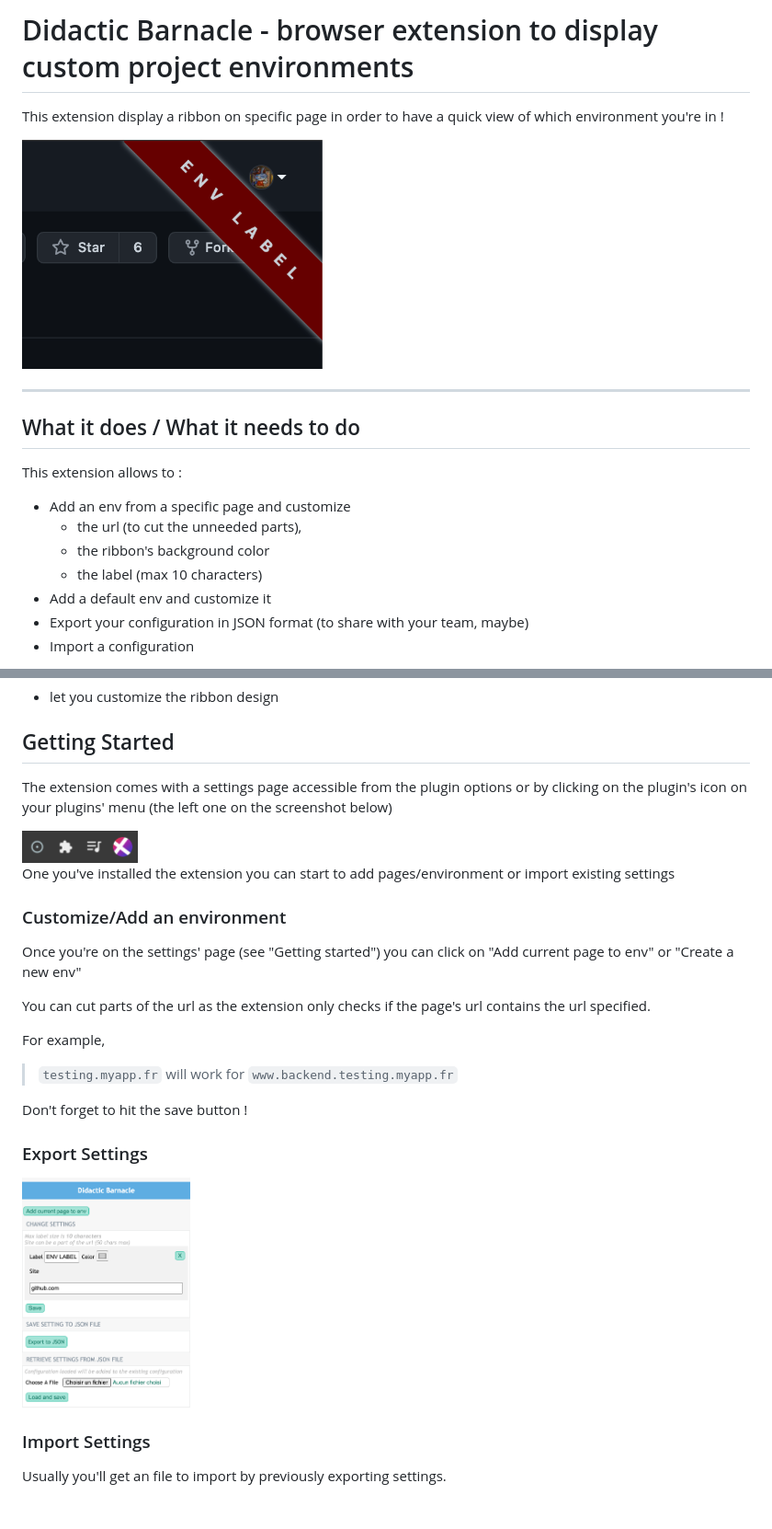
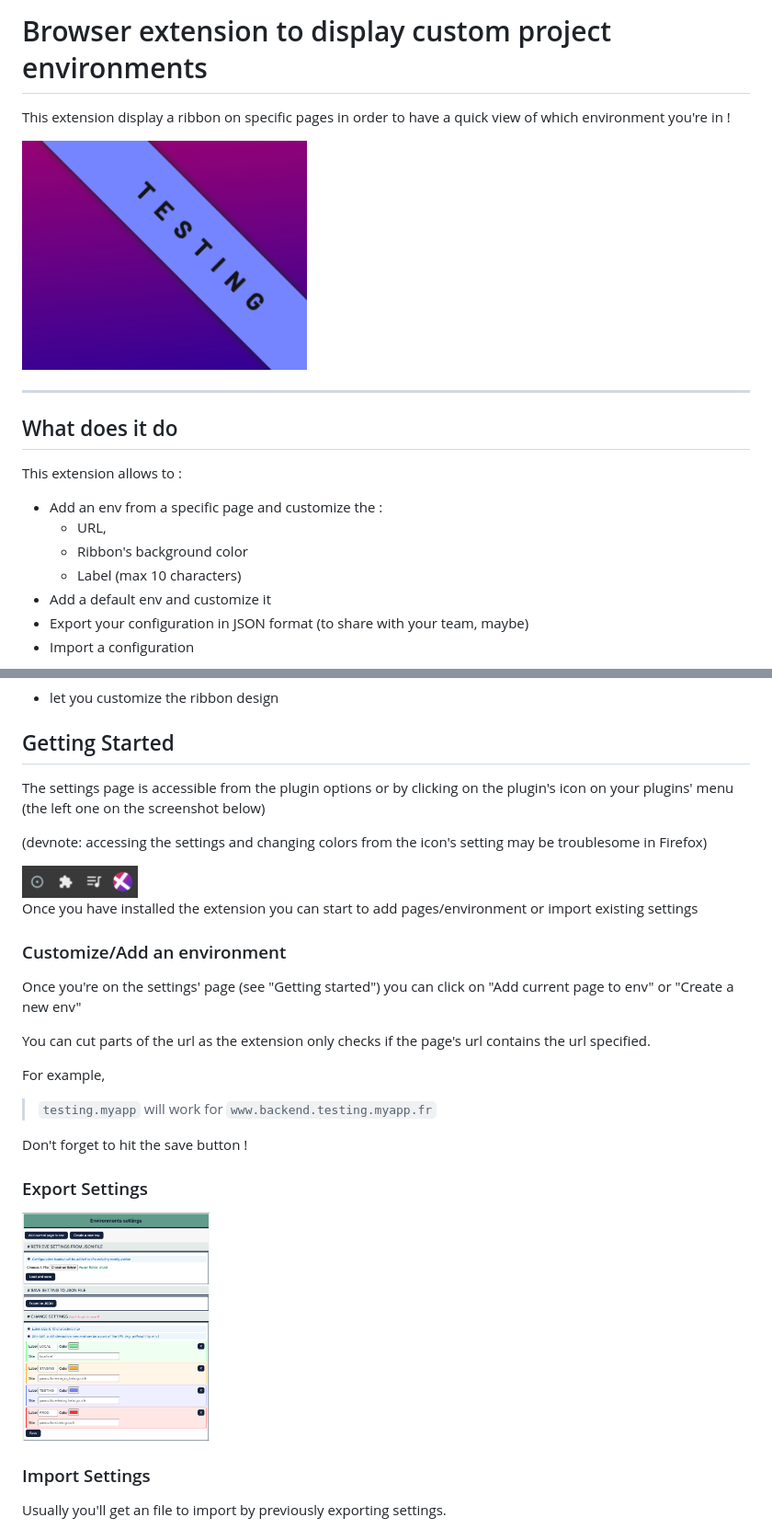
Before and after one commit to floragc-octo/am-i-doing-this-in-prod, a Markdown page: README.md, 2 parts joined by grey strips. Shown: that part at 92% size. Rendered like a GitHub page; pictures changed too: documentation/assets/example.png, documentation/assets/settings.png; blank space fills up the shorter version.

Commit message:
Feat - update readme screenshots and rewording

```diff
--- a/README.md
+++ b/README.md
@@ -1,19 +1,19 @@
-# Didactic Barnacle - browser extension to display custom project environments
+# Browser extension to display custom project environments
 
-This extension display a ribbon on specific page in order to have a quick view of which environment you're in !
+This extension display a ribbon on specific pages in order to have a quick view of which environment you're in !
 
 <img src="documentation/assets/example.png" height="250"/>
 
 ---
 
-## What it does / What it needs to do
+## What does it do
 
 This extension allows to :
 
-* Add an env from a specific page and customize
-    * the url (to cut the unneeded parts),
-    * the ribbon's background color
-    * the label (max 10 characters)
+* Add an env from a specific page and customize the :
+    * URL,
+    * Ribbon's background color
+    * Label (max 10 characters)
 * Add a default env and customize it
 * Export your configuration in JSON format (to share with your team, maybe)
 * Import a configuration
@@ -29,12 +29,14 @@ This extension will *maybe one day* :
 
 ## Getting Started
 
-The extension comes with a settings page accessible from the plugin options or by clicking on the plugin's icon on your
+The settings page is accessible from the plugin options or by clicking on the plugin's icon on your
 plugins' menu (the left one on the screenshot below)
+
+(devnote: accessing the settings and changing colors from the icon's setting may be troublesome in Firefox)
 
 <img src="documentation/assets/menu_extension_icon.png" height="35"/>
 
-One you've installed the extension you can start to add pages/environment or import existing settings
+Once you have installed the extension you can start to add pages/environment or import existing settings
 
 ### Customize/Add an environment
 
@@ -43,7 +45,7 @@ Once you're on the settings' page (see "Getting started")  you can click on "Add
 You can cut parts of the url as the extension only checks if the page's url contains the url specified.
 
 For example,
-> `testing.myapp.fr` will work for `www.backend.testing.myapp.fr`
+> `testing.myapp` will work for `www.backend.testing.myapp.fr`
 
 Don't forget to hit the save button !
 
```
Also changed, not shown: other parts of README.md (+2 -2 lines).
